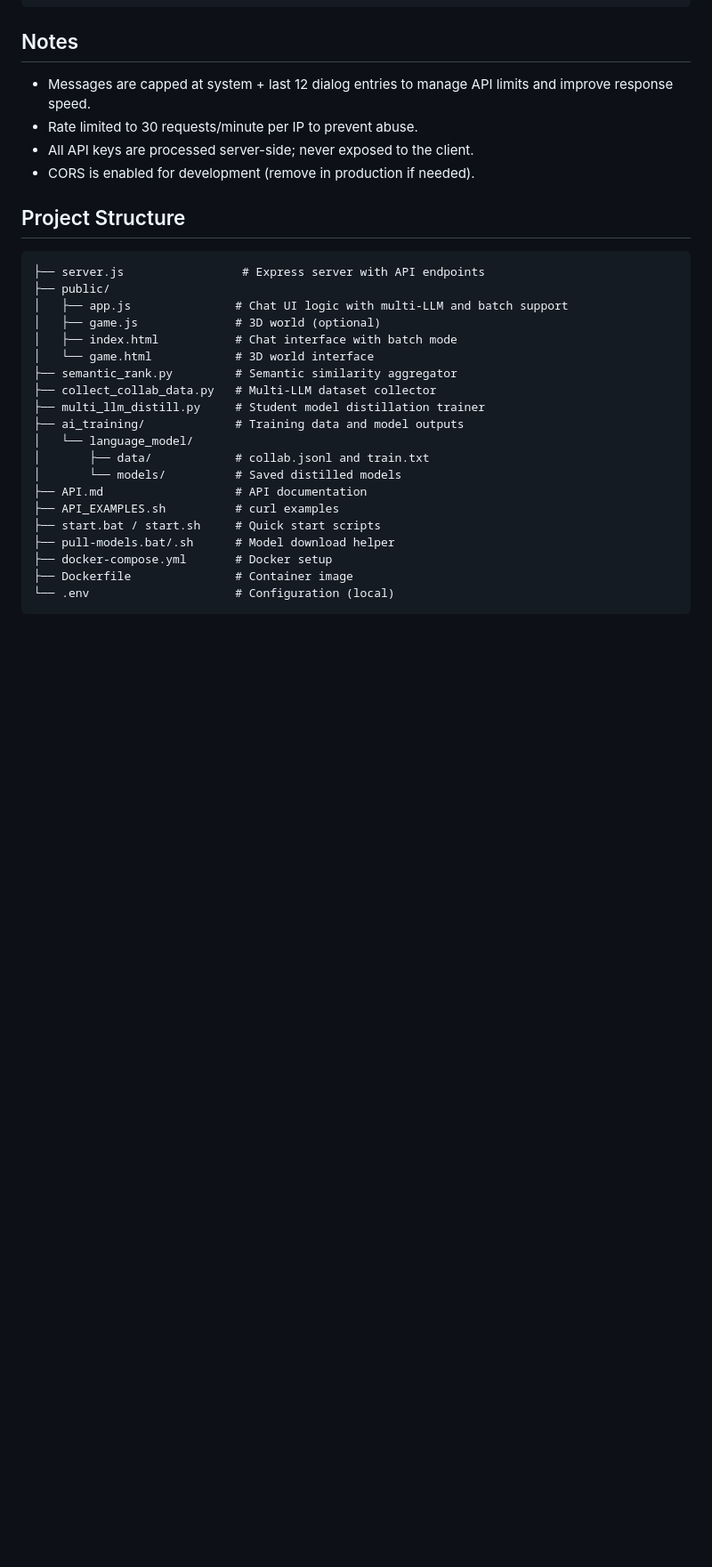
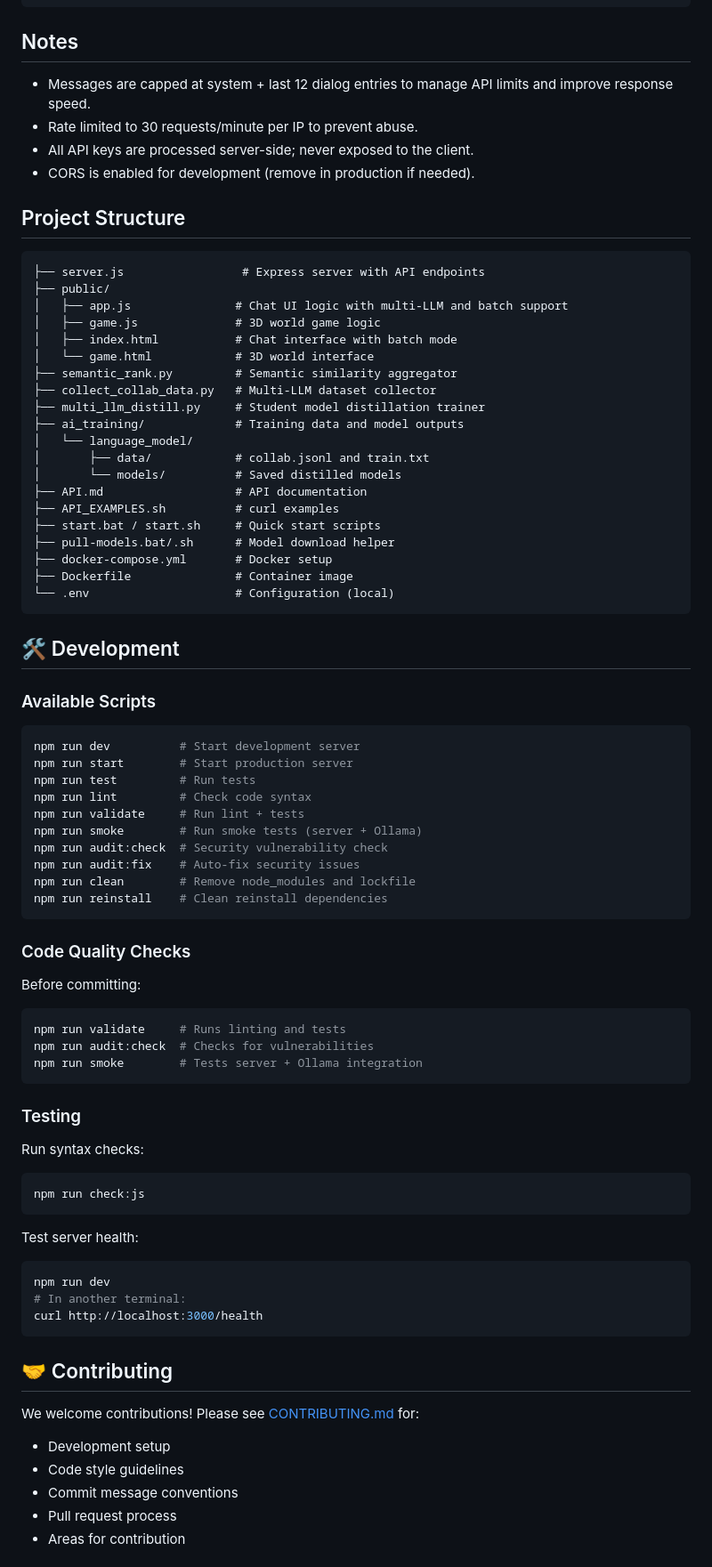
Before and after one commit to Bryan-Roe/AI-World, a Markdown page: README.md, the part around one of its changes. Shown at 89% size. Rendered like a GitHub page; blank space fills up the shorter version.

````diff
--- a/README.md
+++ b/README.md
@@ -209,7 +239,7 @@ ollama pull qwen2.5
 ├── server.js                 # Express server with API endpoints
 ├── public/
 │   ├── app.js               # Chat UI logic with multi-LLM and batch support
-│   ├── game.js              # 3D world (optional)
+│   ├── game.js              # 3D world game logic
 │   ├── index.html           # Chat interface with batch mode
 │   └── game.html            # 3D world interface
 ├── semantic_rank.py         # Semantic similarity aggregator
@@ -228,3 +258,52 @@ ollama pull qwen2.5
 └── .env                     # Configuration (local)
 ```
 
+## 🛠 Development
+
+### Available Scripts
+
+```bash
+npm run dev          # Start development server
+npm run start        # Start production server
+npm run test         # Run tests
+npm run lint         # Check code syntax
+npm run validate     # Run lint + tests
+npm run smoke        # Run smoke tests (server + Ollama)
+npm run audit:check  # Security vulnerability check
+npm run audit:fix    # Auto-fix security issues
+npm run clean        # Remove node_modules and lockfile
+npm run reinstall    # Clean reinstall dependencies
+```
+
+### Code Quality Checks
+
+Before committing:
+```bash
+npm run validate     # Runs linting and tests
+npm run audit:check  # Checks for vulnerabilities
+npm run smoke        # Tests server + Ollama integration
+```
+
+### Testing
+
+Run syntax checks:
+```bash
+npm run check:js
+```
+
+Test server health:
+```bash
+npm run dev
+# In another terminal:
+curl http://localhost:3000/health
+```
+
+## 🤝 Contributing
+
+We welcome contributions! Please see [CONTRIBUTING.md](CONTRIBUTING.md) for:
+- Development setup
+- Code style guidelines
+- Commit message conventions
+- Pull request process
+- Areas for contribution
+
````
Also changed, not shown: other parts of README.md (+56 -10 lines), CONTRIBUTING.md (added, +196 -0 lines).
